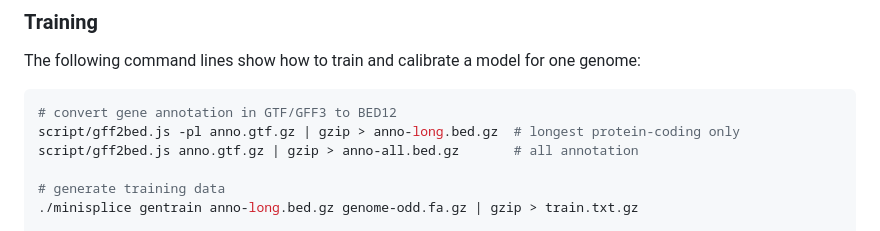
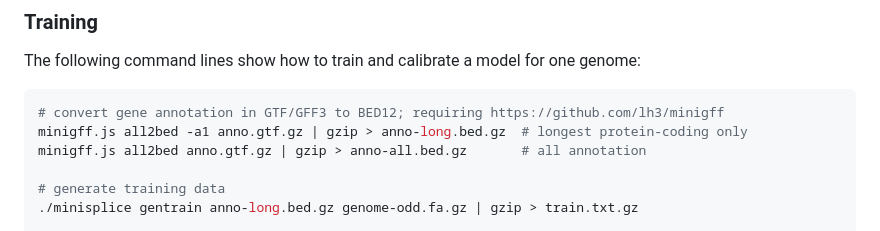
Before and after one commit to lh3/minisplice, a Markdown page: README.md, the part around the change. Drawn GitHub-style.

Commit message:
replace gff2bed with minigff in README

````diff
--- a/README.md
+++ b/README.md
@@ -72,9 +72,9 @@ but versions before v0.16 may lead to an assertion failure.
 
 The following command lines show how to train and calibrate a model for one genome:
 ```sh
-# convert gene annotation in GTF/GFF3 to BED12
-script/gff2bed.js -pl anno.gtf.gz | gzip > anno-long.bed.gz  # longest protein-coding only
-script/gff2bed.js anno.gtf.gz | gzip > anno-all.bed.gz       # all annotation
+# convert gene annotation in GTF/GFF3 to BED12; requiring https://github.com/lh3/minigff
+minigff.js all2bed -a1 anno.gtf.gz | gzip > anno-long.bed.gz  # longest protein-coding only
+minigff.js all2bed anno.gtf.gz | gzip > anno-all.bed.gz       # all annotation
 
 # generate training data
 ./minisplice gentrain anno-long.bed.gz genome-odd.fa.gz | gzip > train.txt.gz
````
